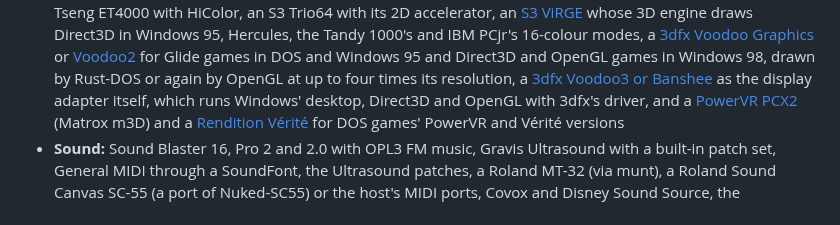
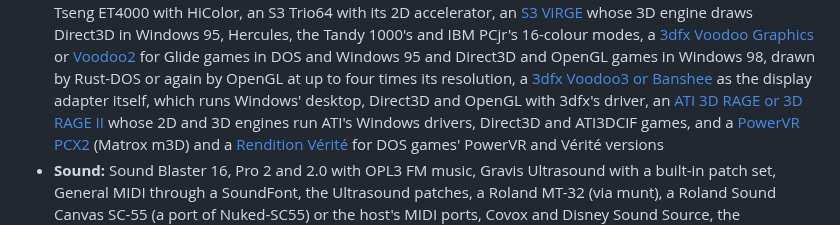
Before and after one commit to dividebysandwich/rust-dos, a Markdown page: README.md, the part around the change. Rendered like a GitHub page.

Commit message:
Document the ATI 3D RAGE: what runs on it and how to install ATI's driver 4.35

```diff
--- a/README.md
+++ b/README.md
@@ -36,7 +36,9 @@ I wanted to learn more about the nuances of DOS emulation. Also, there's only on
   Rust-DOS or again by OpenGL at up to four times its resolution, a
   [3dfx Voodoo3 or Banshee](CONFIGURATION.md#3dfx-voodoo3-and-banshee) as
   the display adapter itself, which runs Windows' desktop, Direct3D and
-  OpenGL with 3dfx's driver, and a
+  OpenGL with 3dfx's driver, an
+  [ATI 3D RAGE or 3D RAGE II](CONFIGURATION.md#ati-3d-rage) whose 2D and
+  3D engines run ATI's Windows drivers, Direct3D and ATI3DCIF games, and a
   [PowerVR PCX2](CONFIGURATION.md#powervr-pcx2) (Matrox m3D) and a
   [Rendition Vérité](CONFIGURATION.md#rendition-vérité) for DOS games'
   PowerVR and Vérité versions
```
Also changed, not shown: CONFIGURATION.md (+40 -12 lines).
